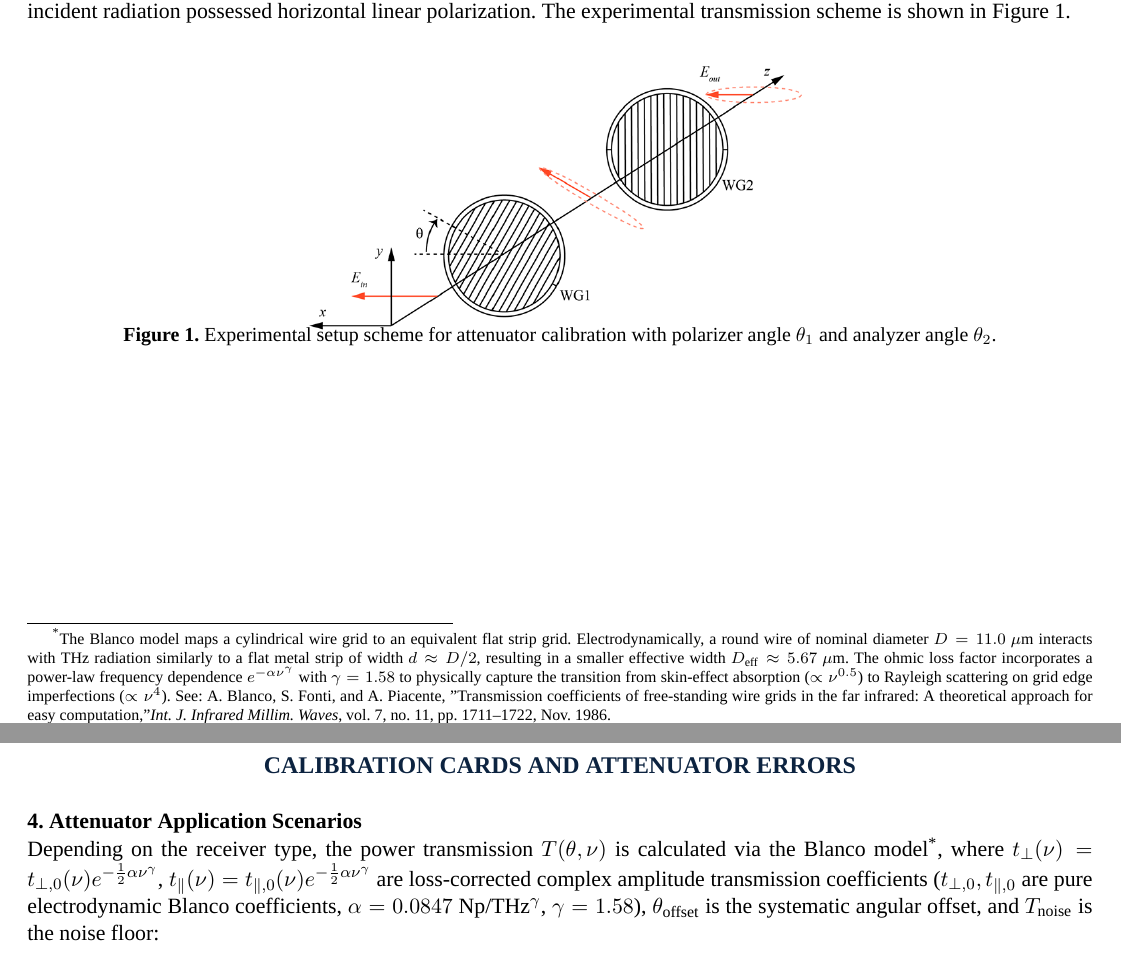
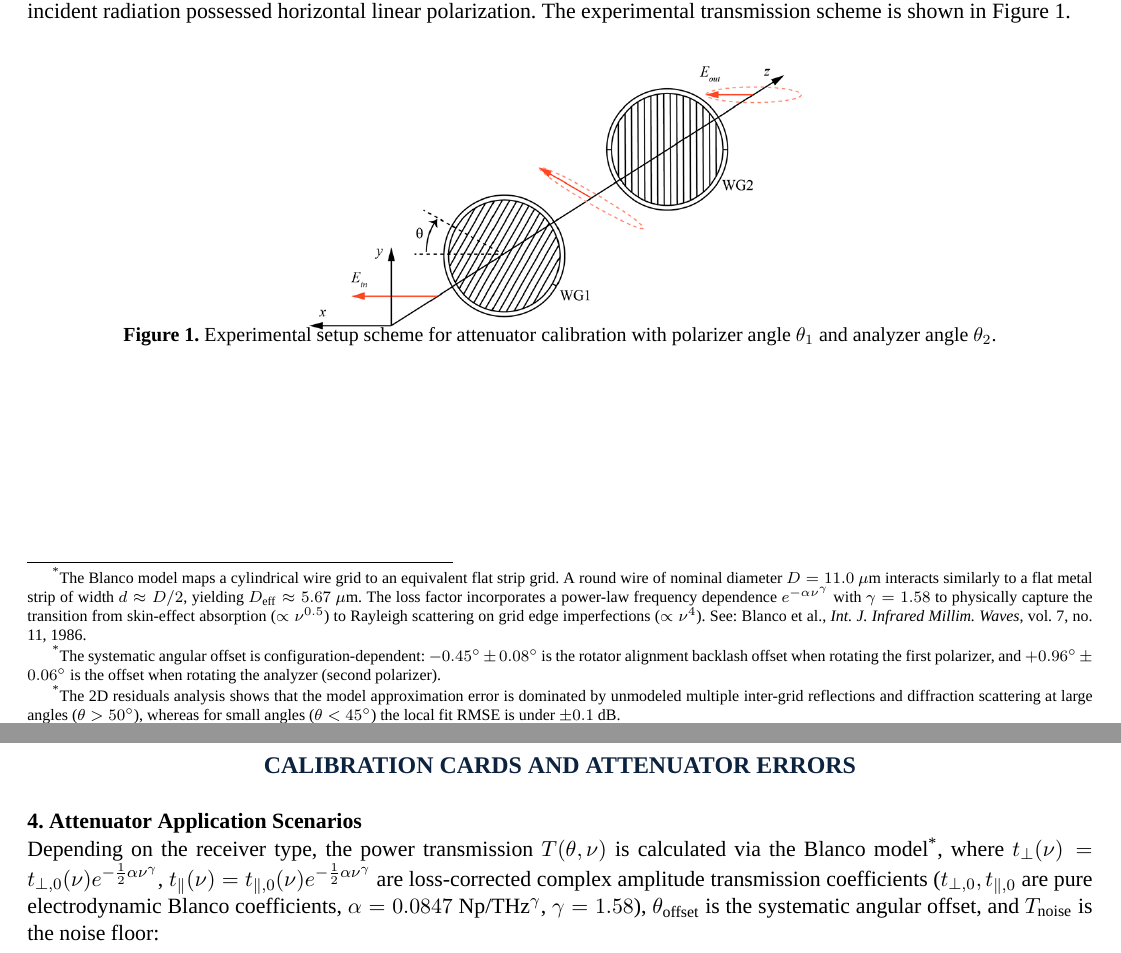
Before and after one commit to brattri3/THz-Spectroscopy-Python-Manual2, a LaTeX document (text/passport.tex): two parts of pages 1 and 2 of 2, joined at a grey line, cut so that both start at the same text. Compiled offline with XeLaTeX; a missing font is replaced by an installed copy or a similar font.

Commit message:
Finalize passport.tex with precise footnotes on D_eff, config-dependent offsets, and physical sources of RMSE

```diff
--- a/text/passport.tex
+++ b/text/passport.tex
@@ -94,2 +94 @@
 			Effective grid period $P_{\text{eff}}$ & $15.50 \pm 0.05$~$\mu$m \\
-			Effective strip width $D_{\text{eff}}$\footnotemark & $5.67 \pm 0.08$~$\mu$m (drift-filtered ensemble mean) \\
@@ -96 +96,3 @@
 			Ohmic loss factor $loss\_factor$ & $0.368 \pm 0.045$ dB/THz$^{1.58}$ (power-law exponent $\gamma = 1.58$) \\
+			Systematic angular offset $\theta_{\text{offset}}$\footnotemark[2] & $-0.45^\circ \pm 0.08^\circ$ / $+0.96^\circ \pm 0.06^\circ$ (configuration dependent) \\
+			Model approximation error (RMSE)\footnotemark[3] & $\pm 1.39$ dB (dynamic range up to $-45$ dB) \\
@@ -99,7 +99,9 @@
 			\bottomrule
 		\end{tabularx}
 	\end{table}
-	\footnotetext{\scriptsize The Blanco model maps a cylindrical wire grid to an equivalent flat strip grid. Electrodynamically, a round wire of nominal diameter $D = 11.0$~$\mu$m interacts with THz radiation similarly to a flat metal strip of width $d \approx D/2$, resulting in a smaller effective width $D_{\text{eff}} \approx 5.67$~$\mu$m. The ohmic loss factor incorporates a power-law frequency dependence $e^{-\alpha \nu^\gamma}$ with $\gamma=1.58$ to physically capture the transition from skin-effect absorption ($\propto \nu^{0.5}$) to Rayleigh scattering on grid edge imperfections ($\propto \nu^4$). See: A. Blanco, S. Fonti, and A. Piacente, "Transmission coefficients of free-standing wire grids in the far infrared: A theoretical approach for easy computation," \textit{Int. J. Infrared Millim. Waves}, vol. 7, no. 11, pp. 1711–1722, Nov. 1986.}
+	\footnotetext[1]{\scriptsize The Blanco model maps a cylindrical wire grid to an equivalent flat strip grid. A round wire of nominal diameter $D = 11.0$~$\mu$m interacts similarly to a flat metal strip of width $d \approx D/2$, yielding $D_{\text{eff}} \approx 5.67$~$\mu$m. The loss factor incorporates a power-law frequency dependence $e^{-\alpha \nu^\gamma}$ with $\gamma=1.58$ to physically capture the transition from skin-effect absorption ($\propto \nu^{0.5}$) to Rayleigh scattering on grid edge imperfections ($\propto \nu^4$). See: Blanco et al., \textit{Int. J. Infrared Millim. Waves}, vol. 7, no. 11, 1986.}
+	\footnotetext[2]{\scriptsize The systematic angular offset is configuration-dependent: $-0.45^\circ \pm 0.08^\circ$ is the rotator alignment backlash offset when rotating the first polarizer, and $+0.96^\circ \pm 0.06^\circ$ is the offset when rotating the analyzer (second polarizer).}
+	\footnotetext[3]{\scriptsize The 2D residuals analysis shows that the model approximation error is dominated by unmodeled multiple inter-grid reflections and diffraction scattering at large angles ($\theta > 50^\circ$), whereas for small angles ($\theta < 45^\circ$) the local fit RMSE is under $\pm 0.1$ dB.}
 
 	\vspace{-0.5em}
 
```
Also changed, not shown: text/passport.tex (5 more changed lines).
